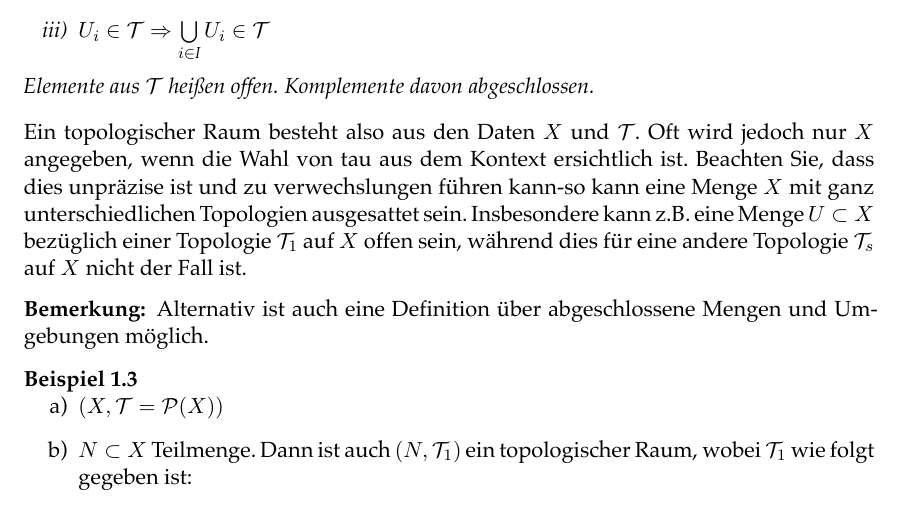
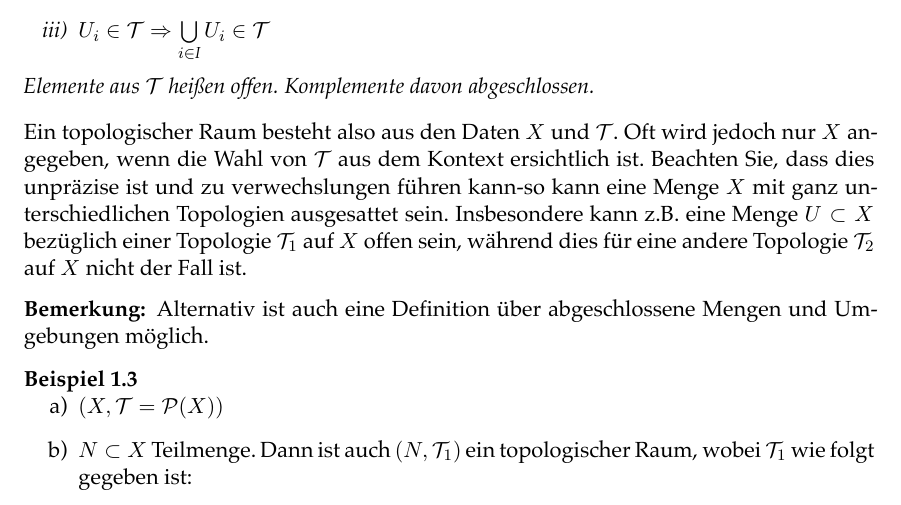
Before and after one commit to mathieukaltschmidt/Differential-Geometry, a LaTeX document (diffgeo_main.tex, which reads content/VL1-170418.tex): part of page 10 of 74, cut so that both start at the same text. The pictures show the PDF file diffgeo_main.pdf that the author committed with the source.

Commit message:
Tippfehler verbessert im ersten Abschnitt

```diff
--- a/content/VL1-170418.tex
+++ b/content/VL1-170418.tex
@@ -78,9 +78,9 @@ Komplemente davon abgeschlossen.
 \end{defs}
 
 Ein topologischer Raum besteht also aus den Daten $X$ und $\mathcal{T}$.
-Oft wird jedoch nur $X$ angegeben, wenn die Wahl von tau aus dem Kontext ersichtlich ist.
+Oft wird jedoch nur $X$ angegeben, wenn die Wahl von $\mathcal{T}$ aus dem Kontext ersichtlich ist.
 Beachten Sie, dass dies unpräzise ist und zu verwechslungen führen kann-so kann eine Menge $X$ mit ganz unterschiedlichen Topologien ausgesattet sein.
-Insbesondere kann z.B. eine Menge $U\subset X$ bezüglich einer Topologie $\mathcal{T}_1$ auf $X$ offen sein, während dies für eine andere Topologie $\mathcal{T}_s$ auf $X$
+Insbesondere kann z.B. eine Menge $U\subset X$ bezüglich einer Topologie $\mathcal{T}_1$ auf $X$ offen sein, während dies für eine andere Topologie $\mathcal{T}_2$ auf $X$
 nicht der Fall ist.
 
 \begin{bem}
```
Also changed, not shown: diffgeo_main.pdf, 2 other files.
